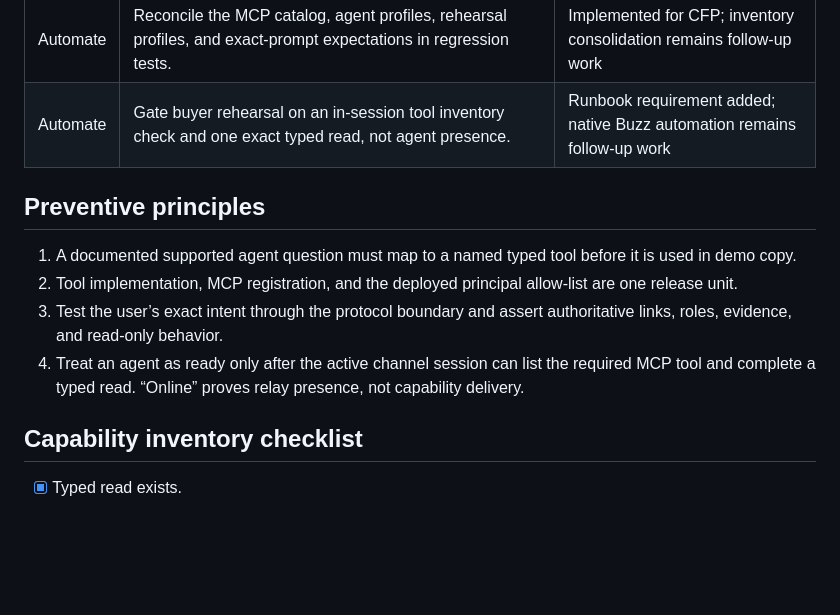
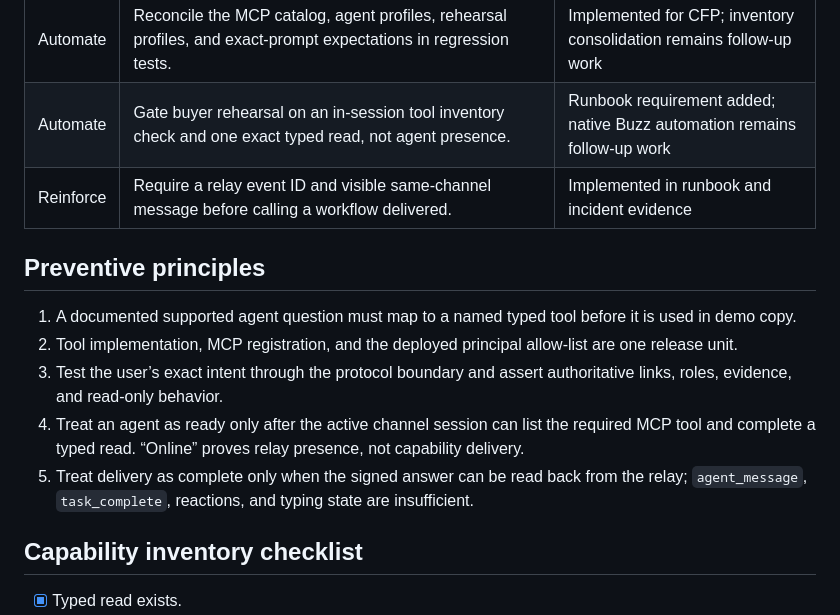
Before and after one commit to ChaiWithJai/open-speaker-operations, a Markdown page: docs/incidents/2026-08-12-fizz-cfp-surface-unavailable.md, the part around one of its changes. Drawn GitHub-style; blank space fills up the shorter version.

```diff
--- a/docs/incidents/2026-08-12-fizz-cfp-surface-unavailable.md
+++ b/docs/incidents/2026-08-12-fizz-cfp-surface-unavailable.md
@@ -76,6 +85,7 @@ surface; online presence alone is not a capability preflight.
 | Omit | Do not add Buzz-side mutations or pretend the public guide is the native submit action. | Enforced in output |
 | Automate | Reconcile the MCP catalog, agent profiles, rehearsal profiles, and exact-prompt expectations in regression tests. | Implemented for CFP; inventory consolidation remains follow-up work |
 | Automate | Gate buyer rehearsal on an in-session tool inventory check and one exact typed read, not agent presence. | Runbook requirement added; native Buzz automation remains follow-up work |
+| Reinforce | Require a relay event ID and visible same-channel message before calling a workflow delivered. | Implemented in runbook and incident evidence |
 
 ## Preventive principles
 
@@ -87,6 +97,8 @@ surface; online presence alone is not a capability preflight.
    roles, evidence, and read-only behavior.
 4. Treat an agent as ready only after the active channel session can list the required MCP
    tool and complete a typed read. “Online” proves relay presence, not capability delivery.
+5. Treat delivery as complete only when the signed answer can be read back from the relay;
+   `agent_message`, `task_complete`, reactions, and typing state are insufficient.
 
 ## Capability inventory checklist
 
```
Also changed, not shown: other parts of docs/incidents/2026-08-12-fizz-cfp-surface-unavailable.md (+18 -6 lines), docs/buzz-eight-workflow-demo.md (+5 -1 lines).
